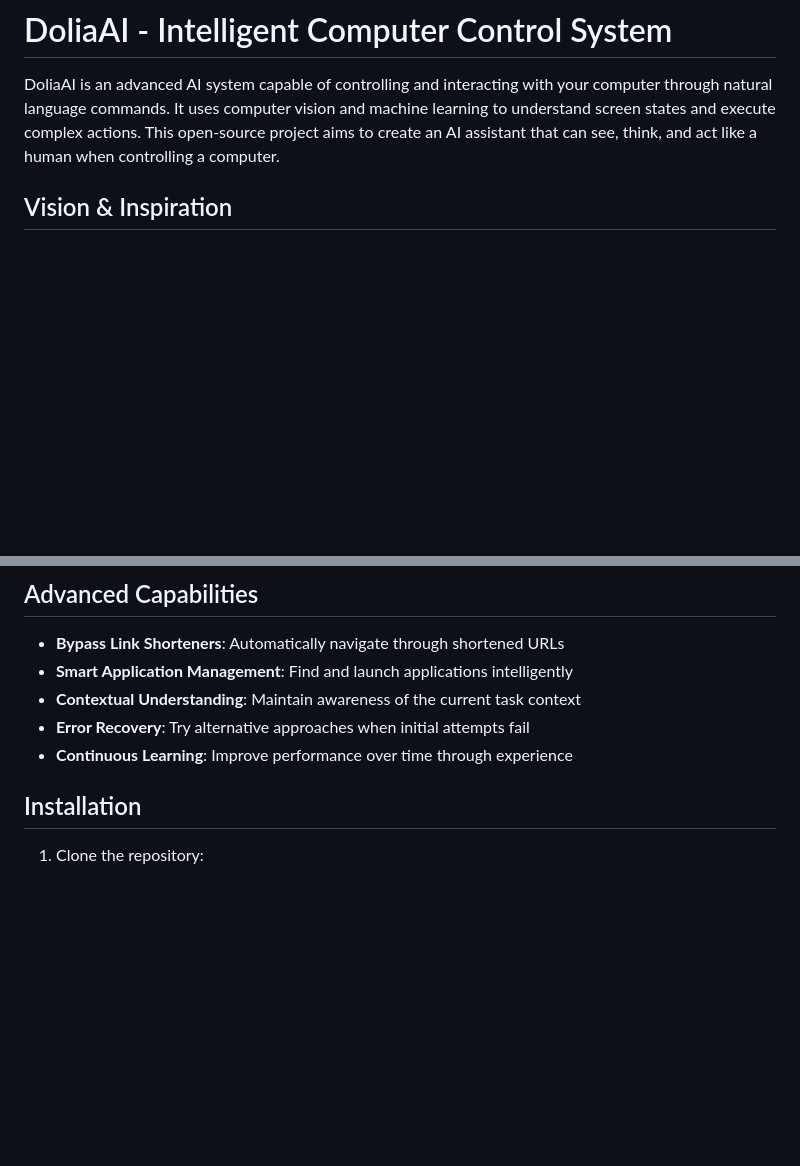
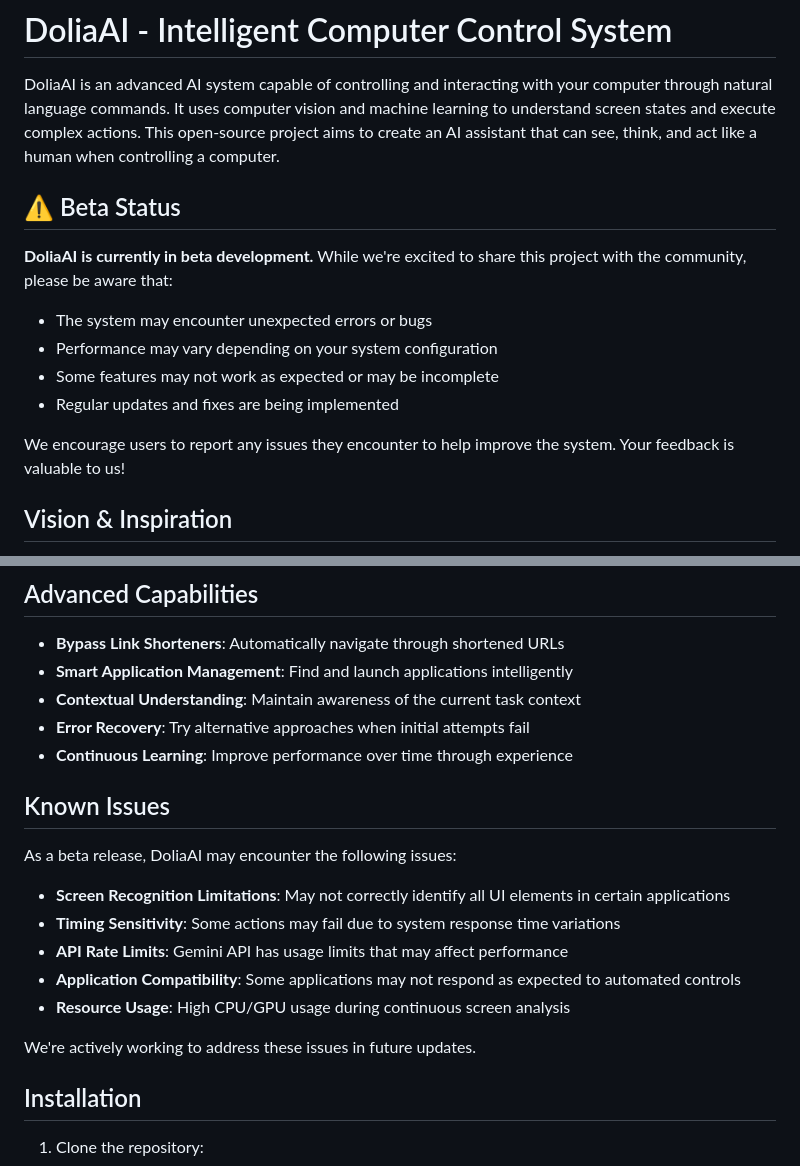
Before and after one commit to Nahvine/Dolia_AI, a Markdown page: README.md, 2 parts joined by grey strips. GitHub-like rendering; blank space fills up the shorter version.

Commit message:
Add beta status and known issues sections to README

```diff
--- a/README.md
+++ b/README.md
@@ -1,6 +1,17 @@
 # DoliaAI - Intelligent Computer Control System
 
 DoliaAI is an advanced AI system capable of controlling and interacting with your computer through natural language commands. It uses computer vision and machine learning to understand screen states and execute complex actions. This open-source project aims to create an AI assistant that can see, think, and act like a human when controlling a computer.
+
+## ⚠️ Beta Status
+
+**DoliaAI is currently in beta development.** While we're excited to share this project with the community, please be aware that:
+
+- The system may encounter unexpected errors or bugs
+- Performance may vary depending on your system configuration
+- Some features may not work as expected or may be incomplete
+- Regular updates and fixes are being implemented
+
+We encourage users to report any issues they encounter to help improve the system. Your feedback is valuable to us!
 
 ## Vision & Inspiration
 
@@ -49,6 +60,18 @@ For example, when asked to "open YouTube", DoliaAI will:
 - **Contextual Understanding**: Maintain awareness of the current task context
 - **Error Recovery**: Try alternative approaches when initial attempts fail
 - **Continuous Learning**: Improve performance over time through experience
+
+## Known Issues
+
+As a beta release, DoliaAI may encounter the following issues:
+
+- **Screen Recognition Limitations**: May not correctly identify all UI elements in certain applications
+- **Timing Sensitivity**: Some actions may fail due to system response time variations
+- **API Rate Limits**: Gemini API has usage limits that may affect performance
+- **Application Compatibility**: Some applications may not respond as expected to automated controls
+- **Resource Usage**: High CPU/GPU usage during continuous screen analysis
+
+We're actively working to address these issues in future updates.
 
 ## Installation
 
```
